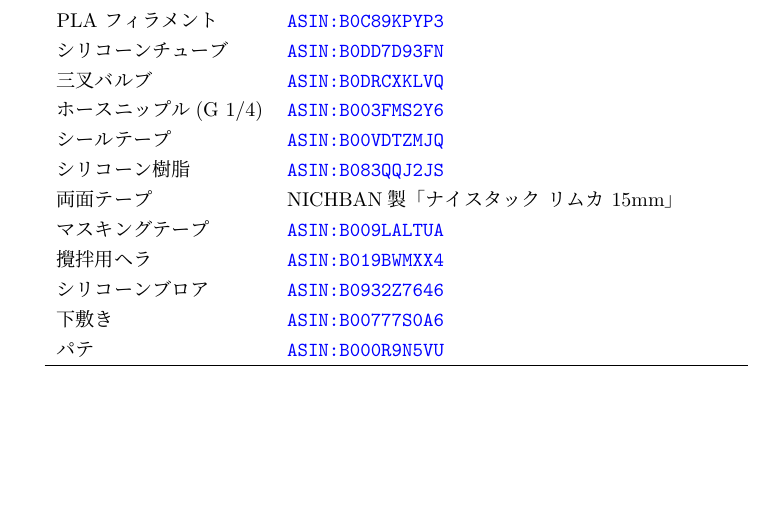
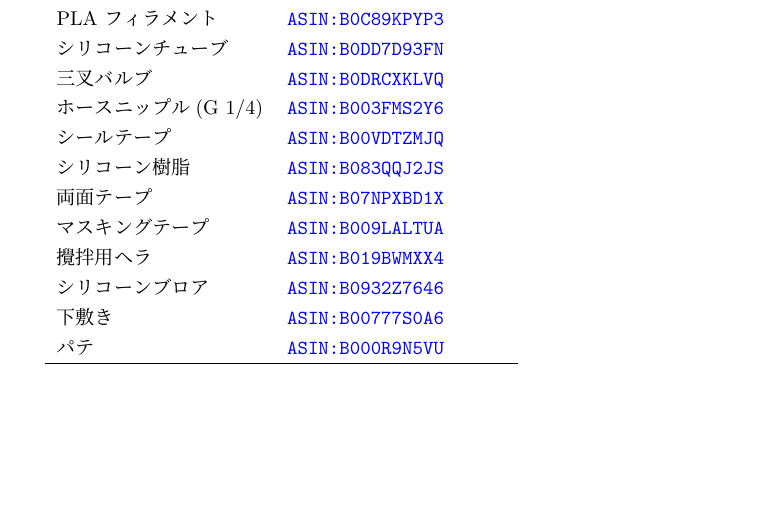
Before and after one commit to kbinani/how-to-make-angel-ring-1, a LaTeX document (main.tex): part of page 11 of 11, cut so that both start at the same text. Compiled offline with upLaTeX and dvipdfmx.

Commit message:
fix: 使用した両面テープが別のものだった

```diff
--- a/main.tex
+++ b/main.tex
@@ -368,7 +368,7 @@
 	ホースニップル(G 1/4)\label{label:hose_nipple9mm} & \asin{B003FMS2Y6} & \\
 	シールテープ\label{label:seal_tape} & \asin{B00VDTZMJQ} & \\
 	シリコーン樹脂\label{label:rubber} & \asin{B083QQJ2JS} & \\
-	両面テープ\label{label:double_sided_tape} & NICHBAN製「ナイスタック リムカ 15mm」 & \\
+	両面テープ\label{label:double_sided_tape} & \asin{B07NPXBD1X} & \\
 	マスキングテープ\label{label:masking_tape} & \asin{B009LALTUA} & \\
 	攪拌用ヘラ\label{label:stirring_spatula} & \asin{B019BWMXX4} & \\
 	シリコーンブロア\label{label:sillicon_brower} & \asin{B0932Z7646} & \\
```
